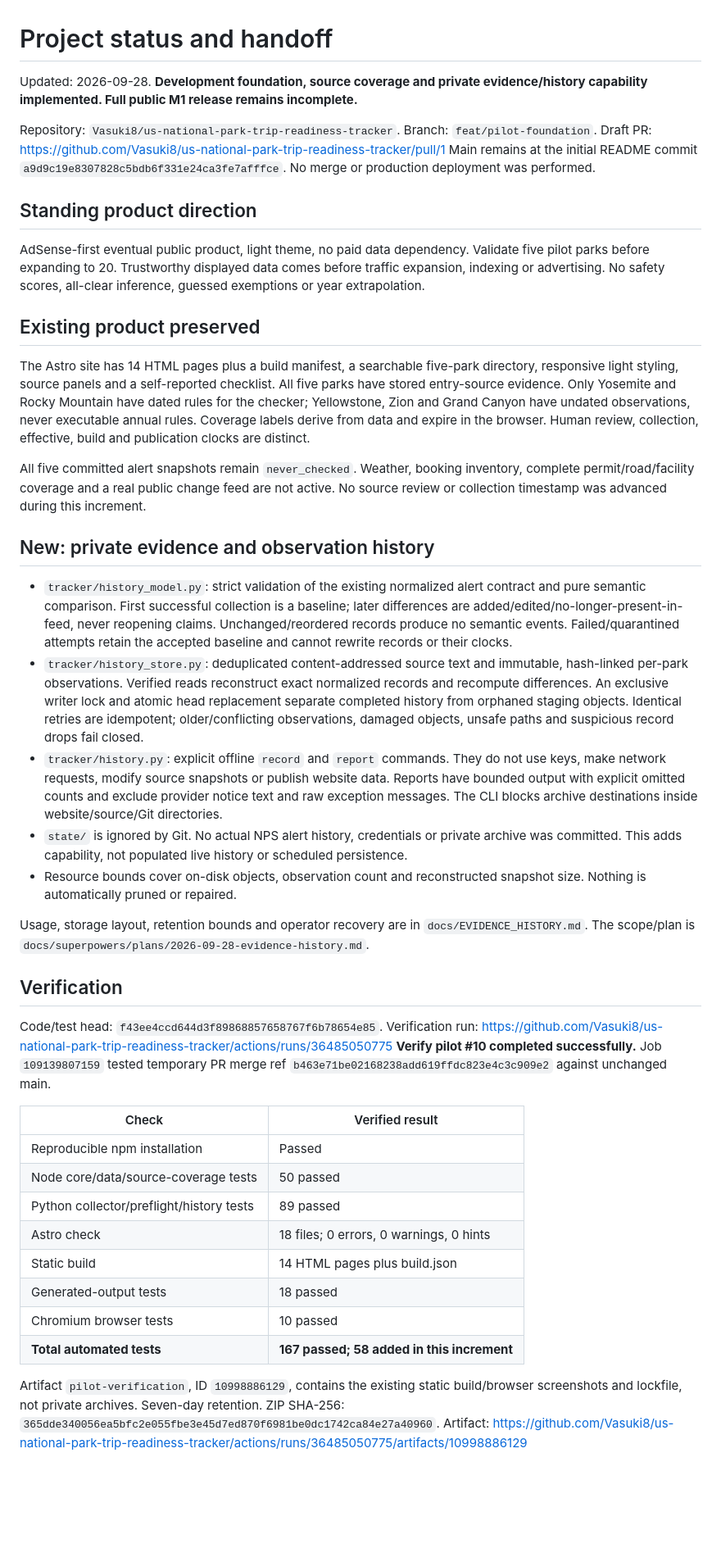
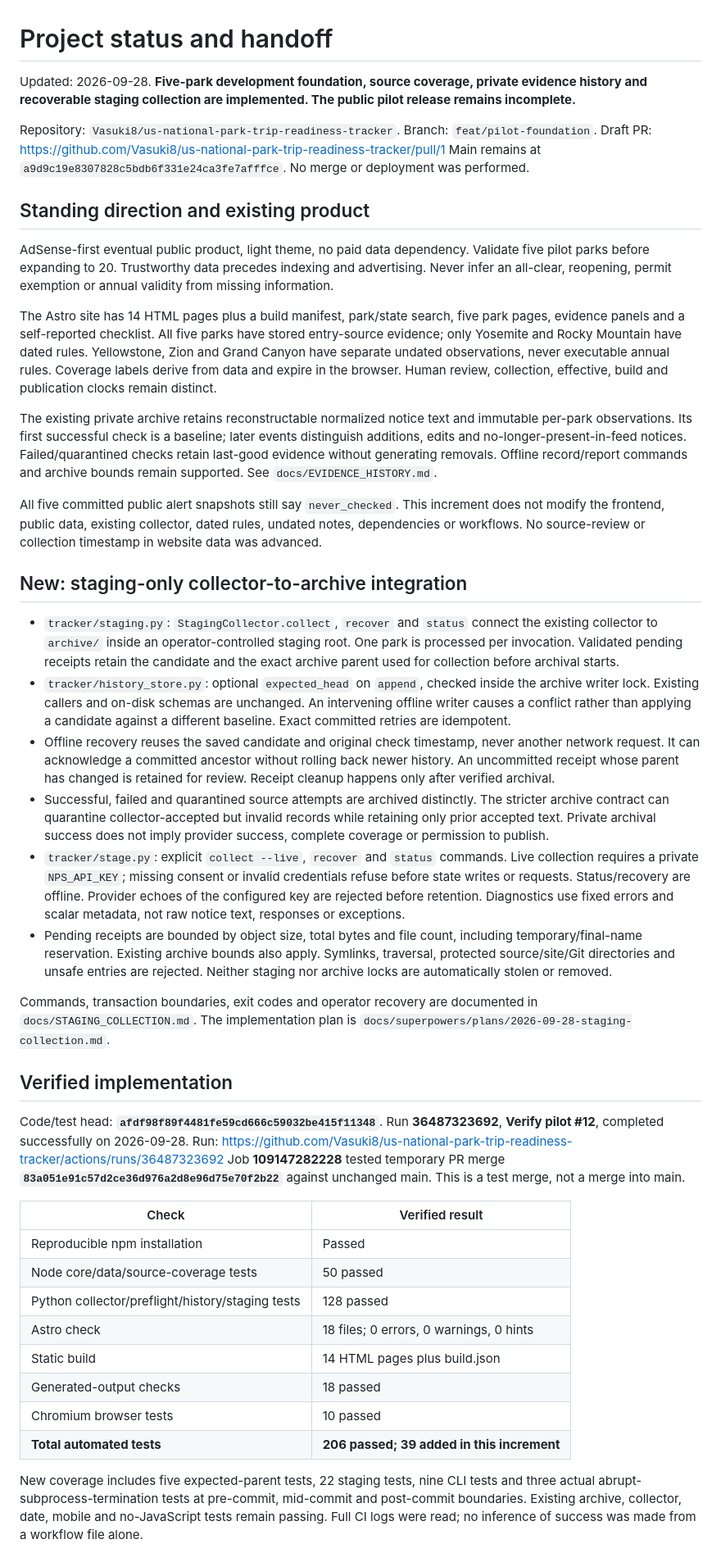
Before and after one commit to Vasuki8/us-national-park-trip-readiness-tracker, a Markdown page: PROJECT_STATUS.md, the part around one of its changes. Shown at 82% size. Drawn GitHub-style; blank space fills up the shorter version.

Commit message:
docs: record verified 206-test staging collection and next handoff

```diff
--- a/PROJECT_STATUS.md
+++ b/PROJECT_STATUS.md
@@ -1,48 +1,49 @@
 # Project status and handoff
 
-Updated: 2026-09-28. **Development foundation, source coverage and private evidence/history capability implemented. Full public M1 release remains incomplete.**
+Updated: 2026-09-28. **Five-park development foundation, source coverage, private evidence history and recoverable staging collection are implemented. The public pilot release remains incomplete.**
 
 Repository: `Vasuki8/us-national-park-trip-readiness-tracker`.
 Branch: `feat/pilot-foundation`. Draft PR: https://github.com/Vasuki8/us-national-park-trip-readiness-tracker/pull/1
-Main remains at the initial README commit `a9d9c19e8307828c5bdb6f331e24ca3fe7afffce`. No merge or production deployment was performed.
+Main remains at `a9d9c19e8307828c5bdb6f331e24ca3fe7afffce`. No merge or deployment was performed.
 
-## Standing product direction
+## Standing direction and existing product
 
-AdSense-first eventual public product, light theme, no paid data dependency. Validate five pilot parks before expanding to 20. Trustworthy displayed data comes before traffic expansion, indexing or advertising. No safety scores, all-clear inference, guessed exemptions or year extrapolation.
+AdSense-first eventual public product, light theme, no paid data dependency. Validate five pilot parks before expanding to 20. Trustworthy data precedes indexing and advertising. Never infer an all-clear, reopening, permit exemption or annual validity from missing information.
 
-## Existing product preserved
+The Astro site has 14 HTML pages plus a build manifest, park/state search, five park pages, evidence panels and a self-reported checklist. All five parks have stored entry-source evidence; only Yosemite and Rocky Mountain have dated rules. Yellowstone, Zion and Grand Canyon have separate undated observations, never executable annual rules. Coverage labels derive from data and expire in the browser. Human review, collection, effective, build and publication clocks remain distinct.
 
-The Astro site has 14 HTML pages plus a build manifest, a searchable five-park directory, responsive light styling, source panels and a self-reported checklist. All five parks have stored entry-source evidence. Only Yosemite and Rocky Mountain have dated rules for the checker; Yellowstone, Zion and Grand Canyon have undated observations, never executable annual rules. Coverage labels derive from data and expire in the browser. Human review, collection, effective, build and publication clocks are distinct.
+The existing private archive retains reconstructable normalized notice text and immutable per-park observations. Its first successful check is a baseline; later events distinguish additions, edits and no-longer-present-in-feed notices. Failed/quarantined checks retain last-good evidence without generating removals. Offline record/report commands and archive bounds remain supported. See `docs/EVIDENCE_HISTORY.md`.
 
-All five committed alert snapshots remain `never_checked`. Weather, booking inventory, complete permit/road/facility coverage and a real public change feed are not active. No source review or collection timestamp was advanced during this increment.
+All five committed public alert snapshots still say `never_checked`. This increment does not modify the frontend, public data, existing collector, dated rules, undated notes, dependencies or workflows. No source-review or collection timestamp in website data was advanced.
 
-## New: private evidence and observation history
+## New: staging-only collector-to-archive integration
 
-- `tracker/history_model.py`: strict validation of the existing normalized alert contract and pure semantic comparison. First successful collection is a baseline; later differences are added/edited/no-longer-present-in-feed, never reopening claims. Unchanged/reordered records produce no semantic events. Failed/quarantined attempts retain the accepted baseline and cannot rewrite records or their clocks.
-- `tracker/history_store.py`: deduplicated content-addressed source text and immutable, hash-linked per-park observations. Verified reads reconstruct exact normalized records and recompute differences. An exclusive writer lock and atomic head replacement separate completed history from orphaned staging objects. Identical retries are idempotent; older/conflicting observations, damaged objects, unsafe paths and suspicious record drops fail closed.
-- `tracker/history.py`: explicit offline `record` and `report` commands. They do not use keys, make network requests, modify source snapshots or publish website data. Reports have bounded output with explicit omitted counts and exclude provider notice text and raw exception messages. The CLI blocks archive destinations inside website/source/Git directories.
-- `state/` is ignored by Git. No actual NPS alert history, credentials or private archive was committed. This adds capability, not populated live history or scheduled persistence.
-- Resource bounds cover on-disk objects, observation count and reconstructed snapshot size. Nothing is automatically pruned or repaired.
+- `tracker/staging.py`: `StagingCollector.collect`, `recover` and `status` connect the existing collector to `archive/` inside an operator-controlled staging root. One park is processed per invocation. Validated pending receipts retain the candidate and the exact archive parent used for collection before archival starts.
+- `tracker/history_store.py`: optional `expected_head` on `append`, checked inside the archive writer lock. Existing callers and on-disk schemas are unchanged. An intervening offline writer causes a conflict rather than applying a candidate against a different baseline. Exact committed retries are idempotent.
+- Offline recovery reuses the saved candidate and original check timestamp, never another network request. It can acknowledge a committed ancestor without rolling back newer history. An uncommitted receipt whose parent has changed is retained for review. Receipt cleanup happens only after verified archival.
+- Successful, failed and quarantined source attempts are archived distinctly. The stricter archive contract can quarantine collector-accepted but invalid records while retaining only prior accepted text. Private archival success does not imply provider success, complete coverage or permission to publish.
+- `tracker/stage.py`: explicit `collect --live`, `recover` and `status` commands. Live collection requires a private `NPS_API_KEY`; missing consent or invalid credentials refuse before state writes or requests. Status/recovery are offline. Provider echoes of the configured key are rejected before retention. Diagnostics use fixed errors and scalar metadata, not raw notice text, responses or exceptions.
+- Pending receipts are bounded by object size, total bytes and file count, including temporary/final-name reservation. Existing archive bounds also apply. Symlinks, traversal, protected source/site/Git directories and unsafe entries are rejected. Neither staging nor archive locks are automatically stolen or removed.
 
-Usage, storage layout, retention bounds and operator recovery are in `docs/EVIDENCE_HISTORY.md`. The scope/plan is `docs/superpowers/plans/2026-09-28-evidence-history.md`.
+Commands, transaction boundaries, exit codes and operator recovery are documented in `docs/STAGING_COLLECTION.md`. The implementation plan is `docs/superpowers/plans/2026-09-28-staging-collection.md`.
 
-## Verification
+## Verified implementation
 
-Code/test head: `f43ee4ccd644d3f89868857658767f6b78654e85`.
-Verification run: https://github.com/Vasuki8/us-national-park-trip-readiness-tracker/actions/runs/36485050775
-**Verify pilot #10 completed successfully.** Job `109139807159` tested temporary PR merge ref `b463e71be02168238add619ffdc823e4c3c909e2` against unchanged main.
+Code/test head: **`afdf98f89f4481fe59cd666c59032be415f11348`**.
+Run **36487323692**, **Verify pilot #12**, completed successfully on 2026-09-28.
+Run: https://github.com/Vasuki8/us-national-park-trip-readiness-tracker/actions/runs/36487323692
+Job **109147282228** tested temporary PR merge **`83a051e91c57d2ce36d976a2d8e96d75e70f2b22`** against unchanged main. This is a test merge, not a merge into main.
 
 | Check | Verified result |
 |---|---|
 | Reproducible npm installation | Passed |
 | Node core/data/source-coverage tests | 50 passed |
-| Python collector/preflight/history tests | 89 passed |
+| Python collector/preflight/history/staging tests | 128 passed |
 | Astro check | 18 files; 0 errors, 0 warnings, 0 hints |
 | Static build | 14 HTML pages plus build.json |
-| Generated-output tests | 18 passed |
+| Generated-output checks | 18 passed |
 | Chromium browser tests | 10 passed |
-| **Total automated tests** | **167 passed; 58 added in this increment** |
+| **Total automated tests** | **206 passed; 39 added in this increment** |
 
-Artifact `pilot-verification`, ID `10998886129`, contains the existing static build/browser screenshots and lockfile, not private archives. Seven-day retention. ZIP SHA-256: `365dde340056ea5bfc2e055fbe3e45d7ed870f6981be0dc1742ca84e27a40960`.
-Artifact: https://github.com/Vasuki8/us-national-park-trip-readiness-tracker/actions/runs/36485050775/artifacts/10998886129
+New coverage includes five expected-parent tests, 22 staging tests, nine CLI tests and three actual abrupt-subprocess-termination tests at pre-commit, mid-commit and post-commit boundaries. Existing archive, collector, date, mobile and no-JavaScript tests remain passing. Full CI logs were read; no inference of success was made from a workflow file alone.
 
```
Also changed, not shown: other parts of PROJECT_STATUS.md (+22 -16 lines), 1 other file.
